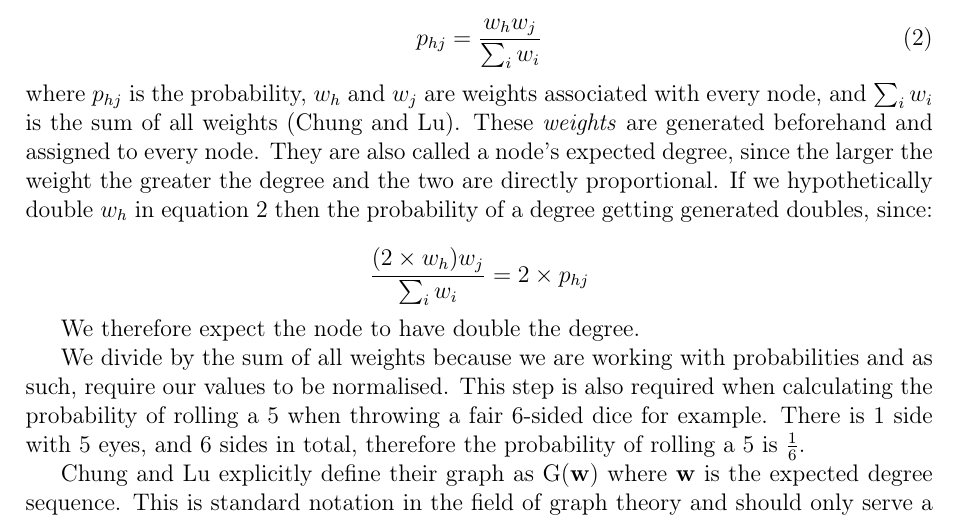
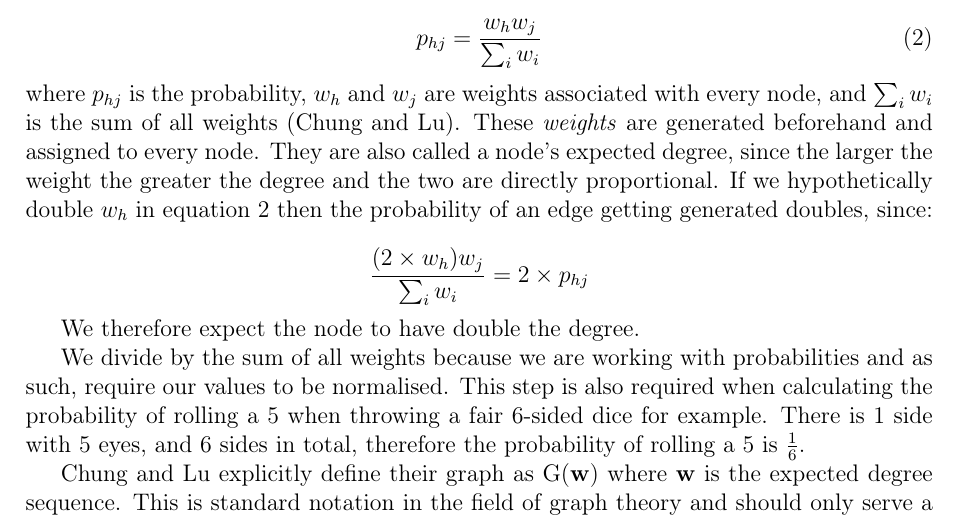
Before and after one commit to informatiky/LaTeX, a LaTeX document (Extended Essay/Johannes - Mathematics Extended Essay - Probabilistic method.tex): part of page 6 of 20, cut so that both start at the same text. Compiled offline with pdfLaTeX.

Commit message:
Auto-commit: 2026-10-19 22:22:32

```diff
--- a/Extended Essay/Johannes - Mathematics Extended Essay - Probabilistic method.tex
+++ b/Extended Essay/Johannes - Mathematics Extended Essay - Probabilistic method.tex
@@ -235,7 +235,7 @@ In short, the model defines the probability of an edge between two nodes \( v_h
 \begin{equation} \label{eq:chung-lu-conf-model}
     p_{hj} = \frac{w_h w_j}{\sum_{i}{w_i}}
 \end{equation}
-where \( p_{hj} \) is the probability, \( w_h \) and \( w_j\) are weights associated with every node, and \(\sum_{i}{w_i}\) is the sum of all weights \autocite{chungAverageDistancesRandom2002}. These \textit{weights} are generated beforehand and assigned to every node. They are also called a node's expected degree, since the larger the weight the greater the degree and the two are directly proportional. If we hypothetically double \( w_h \) in equation \ref{eq:chung-lu-conf-model} then the probability of a degree getting generated doubles, since:
+where \( p_{hj} \) is the probability, \( w_h \) and \( w_j\) are weights associated with every node, and \(\sum_{i}{w_i}\) is the sum of all weights \autocite{chungAverageDistancesRandom2002}. These \textit{weights} are generated beforehand and assigned to every node. They are also called a node's expected degree, since the larger the weight the greater the degree and the two are directly proportional. If we hypothetically double \( w_h \) in equation \ref{eq:chung-lu-conf-model} then the probability of an edge getting generated doubles, since:
 
 \[
  \frac{(2 \times w_h) w_j}{\sum_{i}{w_i}} = 2 \times p_{hj}
```
Also changed, not shown: 1 other file.
